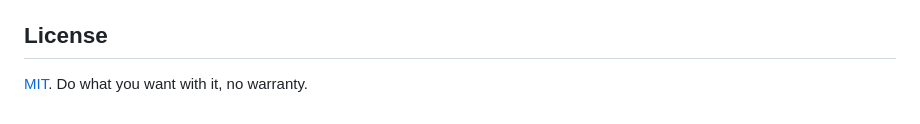
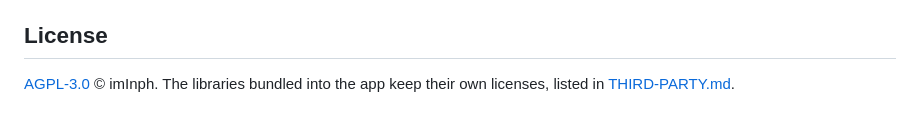
Before and after one commit to imInph/inphub-lite, a Markdown page: README.md, the part around the change. Rendered like a GitHub page.

Commit message:
docs: license section still said MIT

```diff
--- a/README.md
+++ b/README.md
@@ -131,4 +131,5 @@ changing anything.
 
 ## License
 
-[MIT](LICENSE). Do what you want with it, no warranty.
+[AGPL-3.0](LICENSE) © imInph. The libraries bundled into the app keep their own
+licenses, listed in [THIRD-PARTY.md](THIRD-PARTY.md).
```
